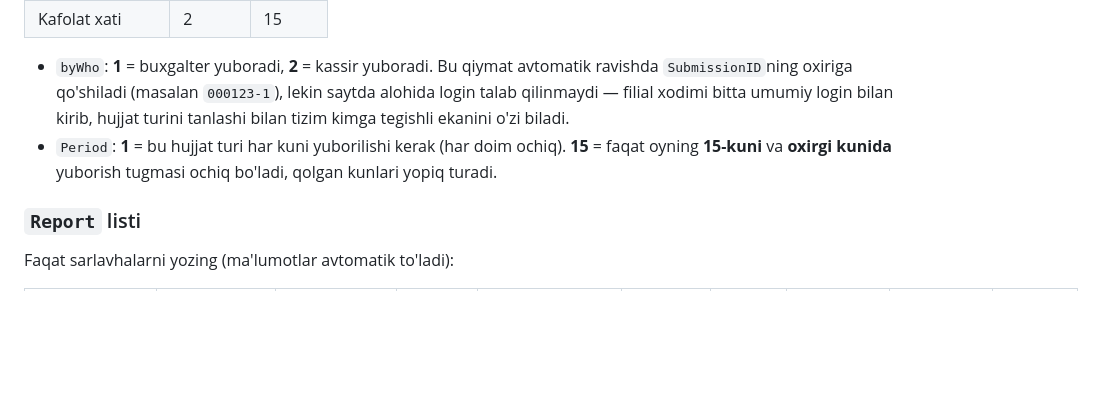
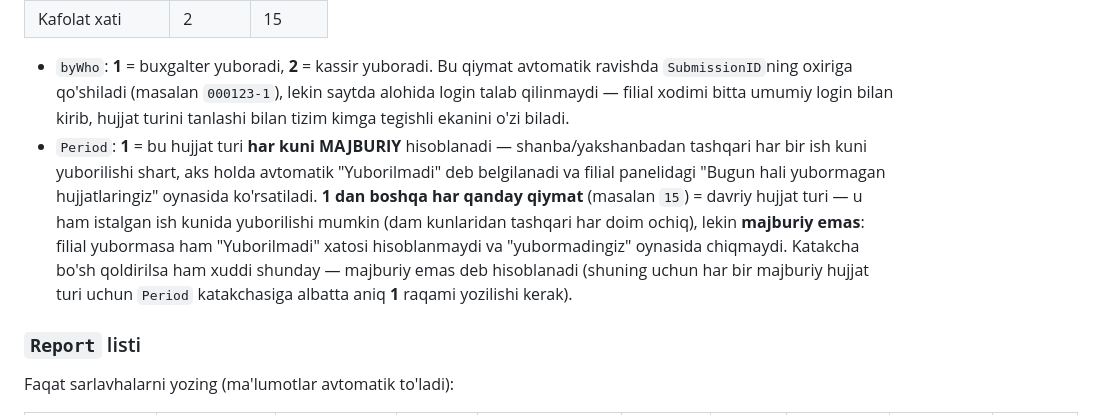
Before and after one commit to asilbeksodiqov/eht.acc, a Markdown page: SETUP.md, the part around the change. Rendered like a GitHub page; blank space fills up the shorter version.

Commit message:
Update 'Period' field explanation in SETUP.md
Clarified the meaning of the 'Period' field in document types, specifying mandatory and optional submission requirements.

```diff
--- a/SETUP.md
+++ b/SETUP.md
@@ -32,7 +32,7 @@ Quyidagi qadamlarni ketma-ket bajaring.
 | Kafolat xati | 2 | 15 |
 
 - `byWho`: **1** = buxgalter yuboradi, **2** = kassir yuboradi. Bu qiymat avtomatik ravishda `SubmissionID`ning oxiriga qo'shiladi (masalan `000123-1`), lekin saytda alohida login talab qilinmaydi — filial xodimi bitta umumiy login bilan kirib, hujjat turini tanlashi bilan tizim kimga tegishli ekanini o'zi biladi.
-- `Period`: **1** = bu hujjat turi har kuni yuborilishi kerak (har doim ochiq). **15** = faqat oyning **15-kuni** va **oxirgi kunida** yuborish tugmasi ochiq bo'ladi, qolgan kunlari yopiq turadi.
+- `Period`: **1** = bu hujjat turi **har kuni MAJBURIY** hisoblanadi — shanba/yakshanbadan tashqari har bir ish kuni yuborilishi shart, aks holda avtomatik "Yuborilmadi" deb belgilanadi va filial panelidagi "Bugun hali yubormagan hujjatlaringiz" oynasida ko'rsatiladi. **1 dan boshqa har qanday qiymat** (masalan `15`) = davriy hujjat turi — u ham istalgan ish kunida yuborilishi mumkin (dam kunlaridan tashqari har doim ochiq), lekin **majburiy emas**: filial yubormasa ham "Yuborilmadi" xatosi hisoblanmaydi va "yubormadingiz" oynasida chiqmaydi. Katakcha bo'sh qoldirilsa ham xuddi shunday — majburiy emas deb hisoblanadi (shuning uchun har bir majburiy hujjat turi uchun `Period` katakchasiga albatta aniq **1** raqami yozilishi kerak).
 
 ### `Report` listi
 Faqat sarlavhalarni yozing (ma'lumotlar avtomatik to'ladi):
```
